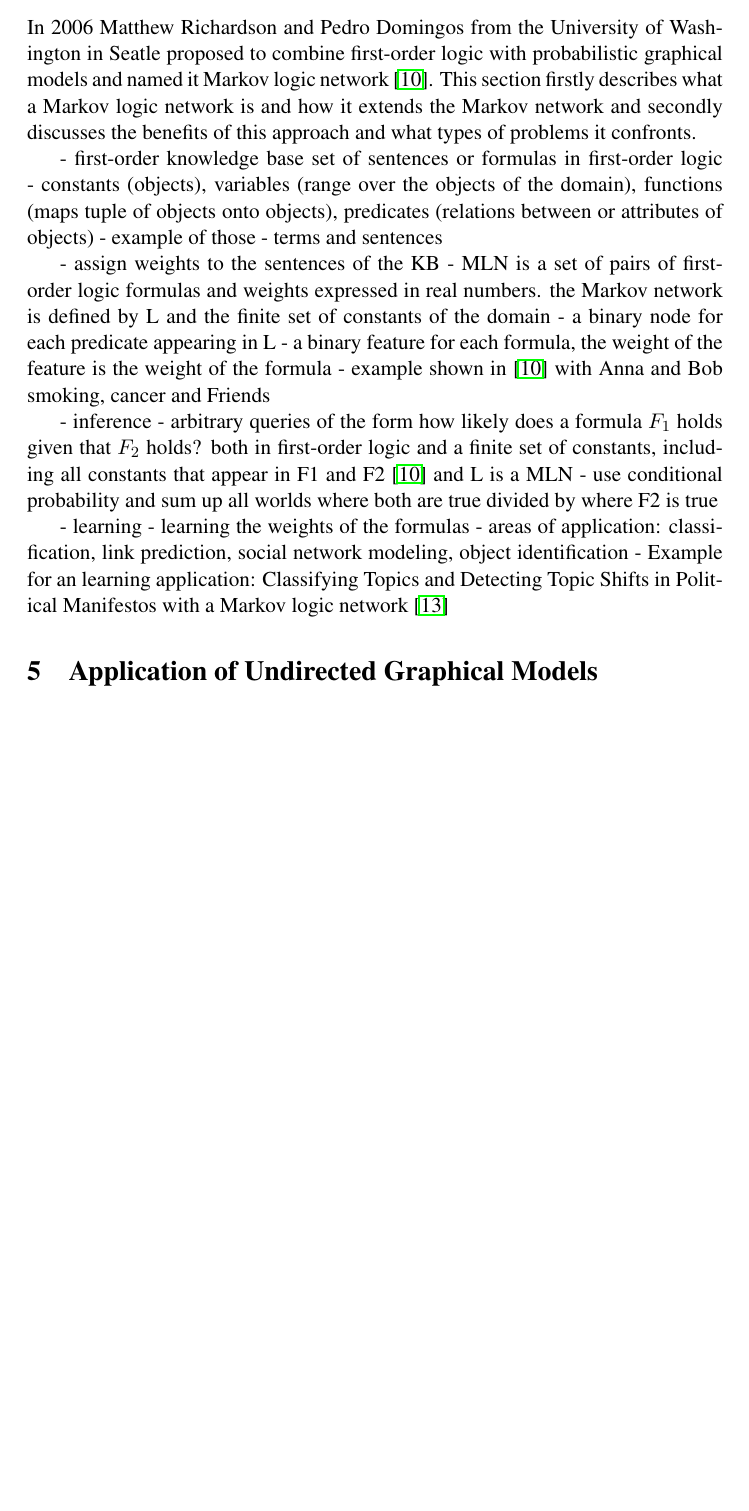
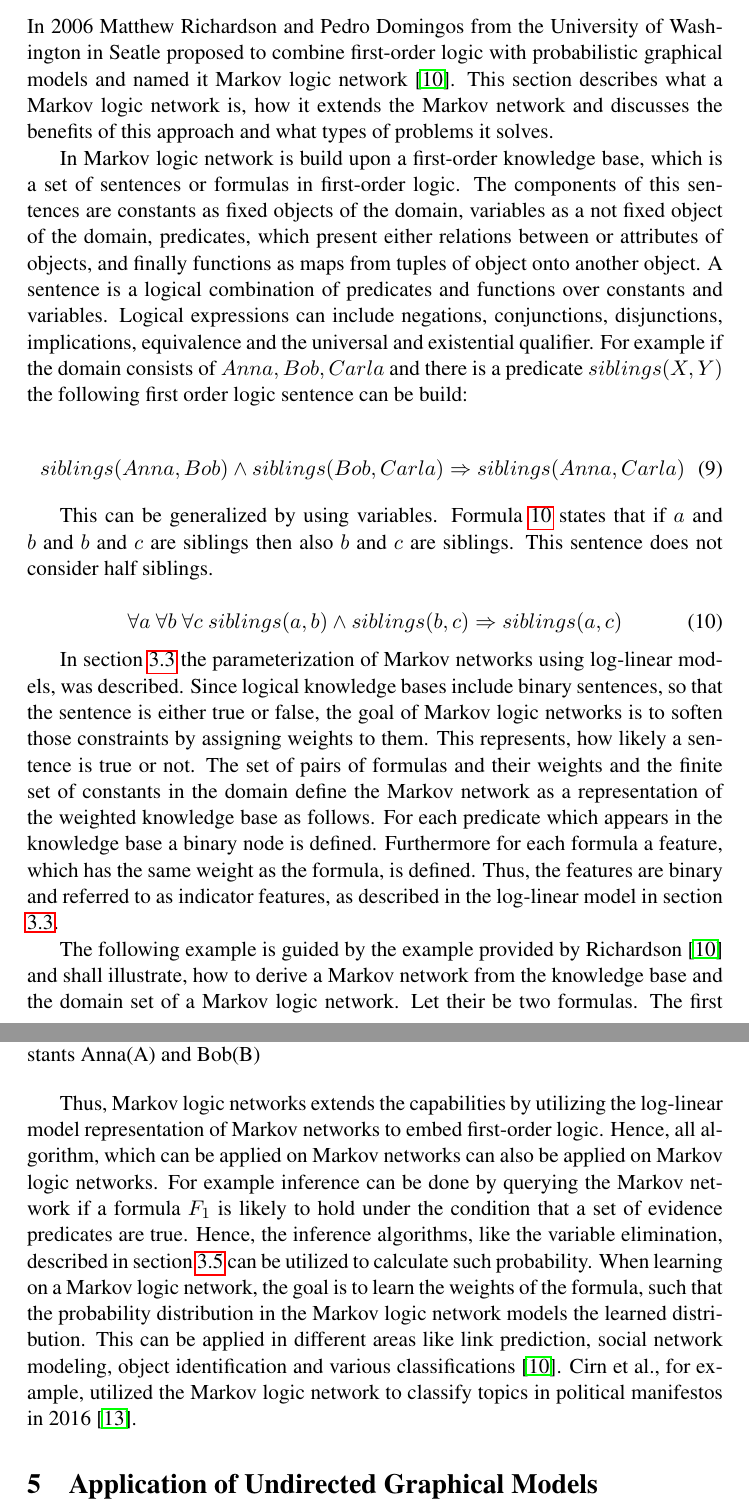
Before and after one commit to davidsparkles/seminararbeit-ugm, a LaTeX document (main.tex, which reads tex/related.tex): part of page 12 of 15 before the commit and two parts of pages 12 and 13 of 16 after it, the two joined at a grey line, cut so that both start at the same text, the shorter picture padded with empty space. Compiled offline with pdfLaTeX.

Commit message:
Update on Overleaf.

```diff
--- a/tex/related.tex
+++ b/tex/related.tex
@@ -41,25 +39,23 @@ In section \ref{sec:indep} the independences of a variable given a certain set o
 \subsection{Markov logic network} \label{sec:mln}
 % 1.5 page
 
-In 2006 Matthew Richardson and Pedro Domingos from the University of Washington in Seatle proposed to combine first-order logic with probabilistic graphical models and named it Markov logic network \cite{richardson2006markov}. This section firstly describes what a Markov logic network is and how it extends the Markov network and secondly discusses the benefits of this approach and what types of problems it confronts.
+In 2006 Matthew Richardson and Pedro Domingos from the University of Washington in Seatle proposed to combine first-order logic with probabilistic graphical models and named it Markov logic network \cite{richardson2006markov}. This section describes what a Markov logic network is, how it extends the Markov network and discusses the benefits of this approach and what types of problems it solves.
 
-- first-order knowledge base set of sentences or formulas in first-order logic
-- constants (objects), variables (range over the objects of the domain), functions (maps tuple of objects onto objects), predicates (relations between or attributes of objects)
-- example of those
-- terms and sentences
+% TODO: what is first-order logic, cite
+In Markov logic network is build upon a first-order knowledge base, which is a set of sentences or formulas in first-order logic. The components of this sentences are constants as fixed objects of the domain, variables as a not fixed object of the domain, predicates, which present either relations between or attributes of objects, and finally functions as maps from tuples of object onto another object. A sentence is a logical combination of predicates and functions over constants and variables. Logical expressions can include negations, conjunctions, disjunctions, implications, equivalence and the universal and existential qualifier. For example if the domain consists of ${Anna, Bob, Carla}$ and there is a predicate $siblings(X,Y)$ the following first order logic sentence can be build:
 
-- assign weights to the sentences of the KB
-- MLN is a set of pairs of first-order logic formulas and weights expressed in real numbers. the Markov network is defined by L and the finite set of constants of the domain
- - a binary node for each predicate appearing in L
- - a binary feature for each formula, the weight of the feature is the weight of the formula % features are used in log-linear models
-- example shown in \cite{richardson2006markov} with Anna and Bob smoking, cancer and Friends
-% TODO: include figures
+\begin{equation}
+siblings(Anna, Bob) \land siblings(Bob, Carla) \Rightarrow siblings(Anna, Carla)
+\label{eq:logicexample}
+\end{equation}
 
-- inference
- - arbitrary queries of the form how likely does a formula $F_1$ holds given that $F_2$ holds? both in first-order logic and a finite set of constants, including all constants that appear in F1 and F2 \cite{richardson2006markov} and L is a MLN
-  - use conditional probability and sum up all worlds where both are true divided by where F2 is true
+This can be generalized by using variables. Formula \ref{eq:logicexamplegen} states that if $a$ and $b$ and $b$ and $c$ are siblings then also $b$ and $c$ are siblings. This sentence does not consider half siblings.
 
-- learning
- - learning the weights of the formulas
- - areas of application: classification, link prediction, social network modeling, object identification
- - Example for an learning application: Classifying Topics and Detecting Topic Shifts in Political Manifestos with a Markov logic network \cite{zirn2016classifying}
+\begin{equation}
+\forall a\ \forall b\ \forall c\ siblings(a, b) \land siblings(b, c) \Rightarrow siblings(a, c)
+\label{eq:logicexamplegen}
+\end{equation}
+
+In section \ref{sec:param} the parameterization of Markov networks using log-linear models, was described. Since logical knowledge bases include binary sentences, so that the sentence is either true or false, the goal of Markov logic networks is to soften those constraints by assigning weights to them. This represents, how likely a sentence is true or not. The set of pairs of formulas and their weights and the finite set of constants in the domain define the Markov network as a representation of the weighted knowledge base as follows. For each predicate which appears in the knowledge base a binary node is defined. Furthermore for each formula a feature, which has the same weight as the formula, is defined. Thus, the features are binary and referred to as indicator features, as described in the log-linear model in section \ref{sec:param}.
+
+The following example is guided by the example provided by Richardson \cite{richardson2006markov} and shall illustrate, how to derive a Markov network from the knowledge base and the domain set of a Markov logic network. Let their be two formulas. The first one states, that a person will get a job if he studied. Secondly, two persons that are friends either studied both or neither of them did. Furthermore real number weights would be assigned to those both formulas. Hence, figure \ref{fig:mln} shows the regarding Markov network for the domain ${Anna,Bob}$.
@@ -65,0 +67,5 @@ In 2006 Matthew Richardson and Pedro Domingos from the University of Washington
+  \caption{Example Markov network derived from a knowledge base with the constants Anna(A) and Bob(B)}
+  \label{fig:mln}
+\end{figure}
+
+Thus, Markov logic networks extends the capabilities by utilizing the log-linear model representation of Markov networks to embed first-order logic. Hence, all algorithm, which can be applied on Markov networks can also be applied on Markov logic networks. For example inference can be done by querying the Markov network if a formula $F_1$ is likely to hold under the condition that a set of evidence predicates are true. Hence, the inference algorithms, like the variable elimination, described in section \ref{sec:infer} can be utilized to calculate such probability. When learning on a Markov logic network, the goal is to learn the weights of the formula, such that the probability distribution in the Markov logic network models the learned distribution. This can be applied in different areas like link prediction, social network modeling, object identification and various classifications \cite{richardson2006markov}. Cirn et al., for example, utilized the Markov logic network to classify topics in political manifestos in 2016 \cite{zirn2016classifying}.
```
Also changed, not shown: tex/methodology.tex (+8 -4 lines), tex/related.tex (7 more changed lines).
